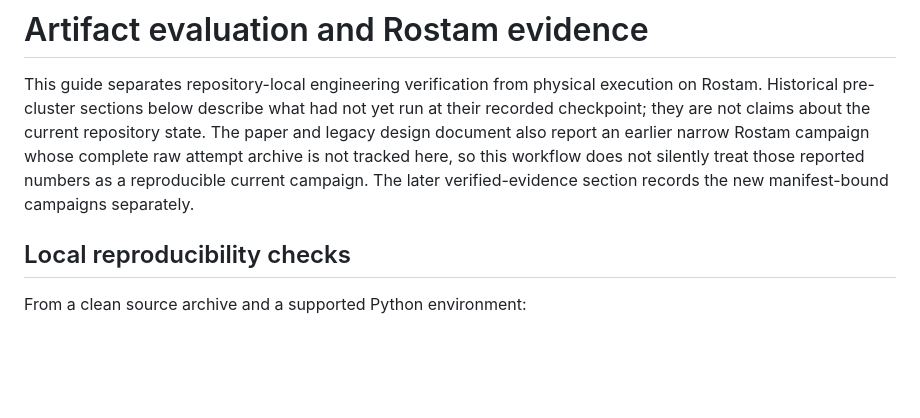
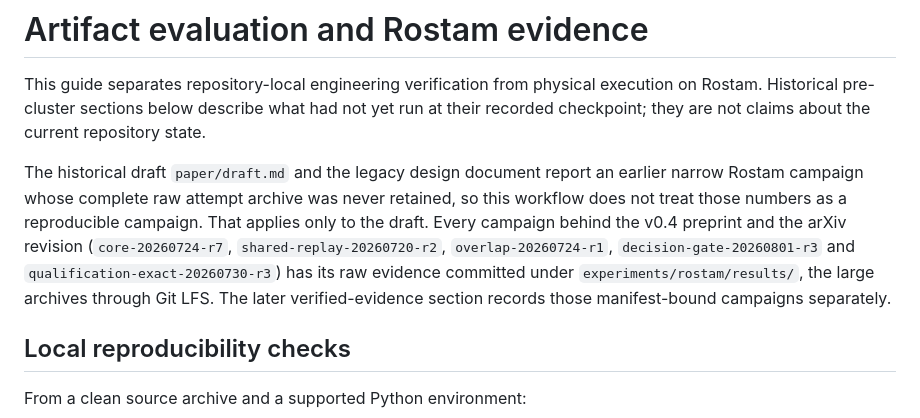
Before and after one commit to iemAnshuman/CommCanary, a Markdown page: docs/artifact-evaluation.md, the part around the change. Drawn GitHub-style; blank space fills up the shorter version.

Commit message:
docs: say the untracked raw archive belongs to the historical draft, not the v0.4 campaigns

```diff
--- a/docs/artifact-evaluation.md
+++ b/docs/artifact-evaluation.md
@@ -3,11 +3,18 @@
 This guide separates repository-local engineering verification from physical
 execution on Rostam. Historical pre-cluster sections below describe what had
 not yet run at their recorded checkpoint; they are not claims about the current
-repository state. The paper and legacy design document also report an earlier
-narrow Rostam campaign whose complete raw attempt archive is not tracked here,
-so this workflow does not silently treat those reported numbers as a
-reproducible current campaign. The later verified-evidence section records the
-new manifest-bound campaigns separately.
+repository state.
+
+The historical draft `paper/draft.md` and the legacy design document report an
+earlier narrow Rostam campaign whose complete raw attempt archive was never
+retained, so this workflow does not treat those numbers as a reproducible
+campaign. That applies only to the draft. Every campaign behind the v0.4
+preprint and the arXiv revision (`core-20260724-r7`,
+`shared-replay-20260720-r2`, `overlap-20260724-r1`,
+`decision-gate-20260801-r3` and `qualification-exact-20260730-r3`) has its raw
+evidence committed under `experiments/rostam/results/`, the large archives
+through Git LFS. The later verified-evidence section records those
+manifest-bound campaigns separately.
 
 ## Local reproducibility checks
 
```
